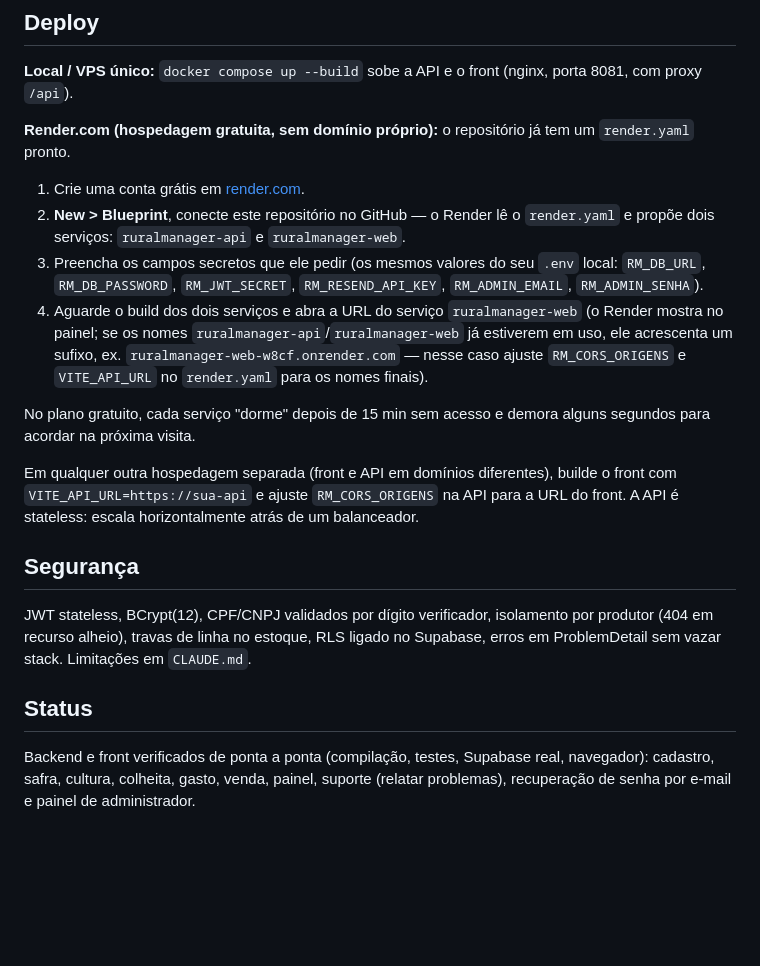
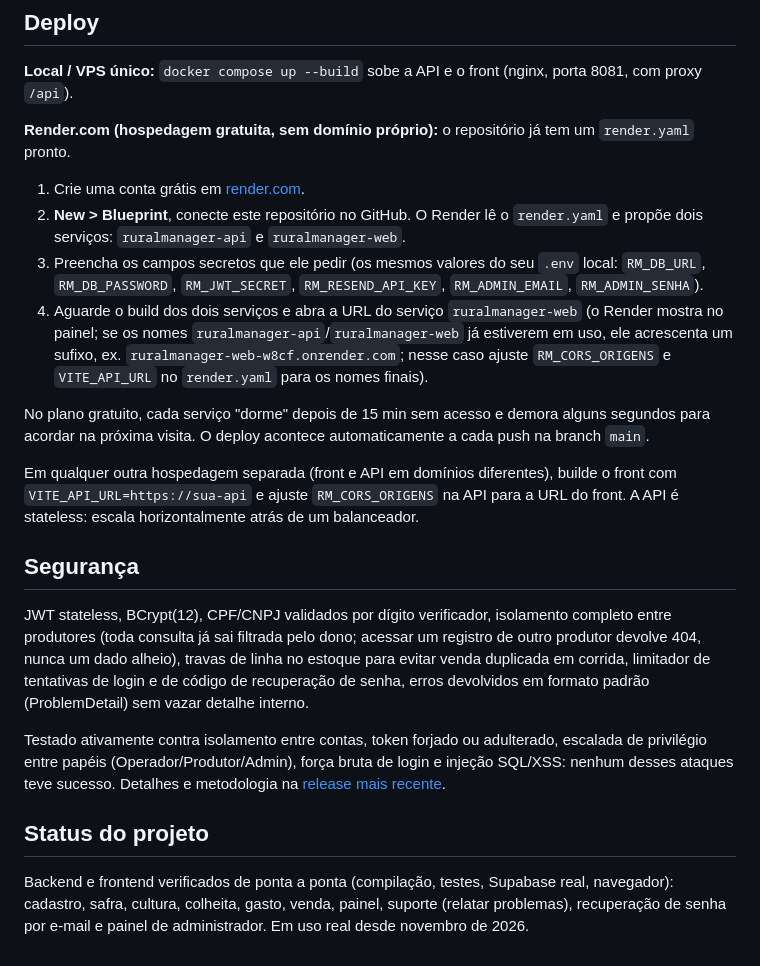
Before and after one commit to GeovanaBlasius/RuralManager, a Markdown page: README.md, the part around one of its changes. GitHub-like rendering; blank space fills up the shorter version.

```diff
--- a/README.md
+++ b/README.md
@@ -39,17 +77,22 @@ Testes: `mvn test` (API) e `cd frontend && npm test`.
 **Local / VPS único:** `docker compose up --build` sobe a API e o front (nginx, porta 8081, com proxy `/api`).
 
 **Render.com (hospedagem gratuita, sem domínio próprio):** o repositório já tem um `render.yaml` pronto.
+
 1. Crie uma conta grátis em [render.com](https://render.com).
-2. **New > Blueprint**, conecte este repositório no GitHub — o Render lê o `render.yaml` e propõe dois serviços: `ruralmanager-api` e `ruralmanager-web`.
+2. **New > Blueprint**, conecte este repositório no GitHub. O Render lê o `render.yaml` e propõe dois serviços: `ruralmanager-api` e `ruralmanager-web`.
 3. Preencha os campos secretos que ele pedir (os mesmos valores do seu `.env` local: `RM_DB_URL`, `RM_DB_PASSWORD`, `RM_JWT_SECRET`, `RM_RESEND_API_KEY`, `RM_ADMIN_EMAIL`, `RM_ADMIN_SENHA`).
-4. Aguarde o build dos dois serviços e abra a URL do serviço `ruralmanager-web` (o Render mostra no painel; se os nomes `ruralmanager-api`/`ruralmanager-web` já estiverem em uso, ele acrescenta um sufixo, ex. `ruralmanager-web-w8cf.onrender.com` — nesse caso ajuste `RM_CORS_ORIGENS` e `VITE_API_URL` no `render.yaml` para os nomes finais).
+4. Aguarde o build dos dois serviços e abra a URL do serviço `ruralmanager-web` (o Render mostra no painel; se os nomes `ruralmanager-api`/`ruralmanager-web` já estiverem em uso, ele acrescenta um sufixo, ex. `ruralmanager-web-w8cf.onrender.com`; nesse caso ajuste `RM_CORS_ORIGENS` e `VITE_API_URL` no `render.yaml` para os nomes finais).
 
-No plano gratuito, cada serviço "dorme" depois de 15 min sem acesso e demora alguns segundos para acordar na próxima visita.
+No plano gratuito, cada serviço "dorme" depois de 15 min sem acesso e demora alguns segundos para acordar na próxima visita. O deploy acontece automaticamente a cada push na branch `main`.
 
 Em qualquer outra hospedagem separada (front e API em domínios diferentes), builde o front com `VITE_API_URL=https://sua-api` e ajuste `RM_CORS_ORIGENS` na API para a URL do front. A API é stateless: escala horizontalmente atrás de um balanceador.
 
 ## Segurança
-JWT stateless, BCrypt(12), CPF/CNPJ validados por dígito verificador, isolamento por produtor (404 em recurso alheio), travas de linha no estoque, RLS ligado no Supabase, erros em ProblemDetail sem vazar stack. Limitações em `CLAUDE.md`.
 
-## Status
-Backend e front verificados de ponta a ponta (compilação, testes, Supabase real, navegador): cadastro, safra, cultura, colheita, gasto, venda, painel, suporte (relatar problemas), recuperação de senha por e-mail e painel de administrador.
+JWT stateless, BCrypt(12), CPF/CNPJ validados por dígito verificador, isolamento completo entre produtores (toda consulta já sai filtrada pelo dono; acessar um registro de outro produtor devolve 404, nunca um dado alheio), travas de linha no estoque para evitar venda duplicada em corrida, limitador de tentativas de login e de código de recuperação de senha, erros devolvidos em formato padrão (ProblemDetail) sem vazar detalhe interno.
+
+Testado ativamente contra isolamento entre contas, token forjado ou adulterado, escalada de privilégio entre papéis (Operador/Produtor/Admin), força bruta de login e injeção SQL/XSS: nenhum desses ataques teve sucesso. Detalhes e metodologia na [release mais recente](../../releases/latest).
+
+## Status do projeto
+
+Backend e frontend verificados de ponta a ponta (compilação, testes, Supabase real, navegador): cadastro, safra, cultura, colheita, gasto, venda, painel, suporte (relatar problemas), recuperação de senha por e-mail e painel de administrador. Em uso real desde novembro de 2026.
```
Also changed, not shown: other parts of README.md (+49 -11 lines), docs/screenshots/menu-mobile.jpg (added), docs/screenshots/painel-desktop.jpg (added).
